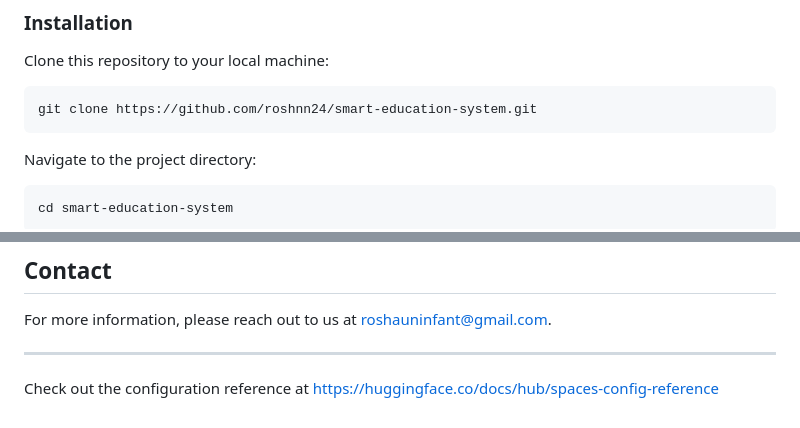
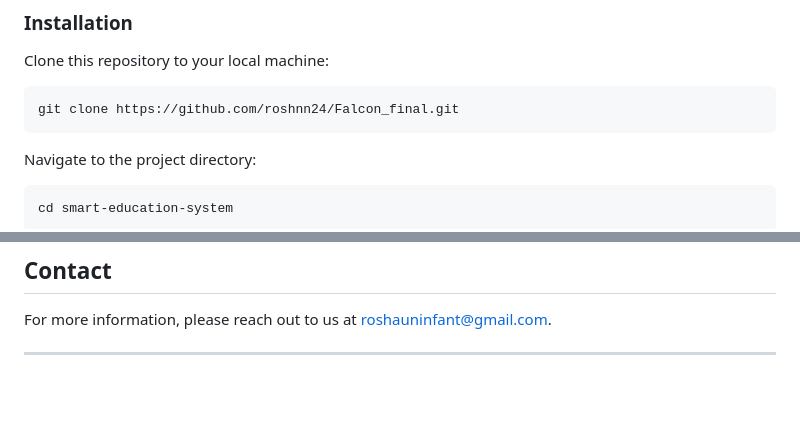
Before and after one commit to roshnn24/Falcon-LLM-Education-Platform, a Markdown page: README.md, 2 parts joined by grey strips. GitHub-like rendering; blank space fills up the shorter version.

````diff
--- a/README.md
+++ b/README.md
@@ -61,7 +61,7 @@ The education sector today faces significant challenges, from administrative ine
 Clone this repository to your local machine:
 
 ```bash
-git clone https://github.com/roshnn24/smart-education-system.git
+git clone https://github.com/roshnn24/Falcon_final.git
 ```
 
 Navigate to the project directory:
@@ -114,4 +114,3 @@ This project is licensed under the [MIT License](LICENSE).
 For more information, please reach out to us at [roshauninfant@gmail.com](mailto:roshauninfant@gmail.com).
 
 ---
-Check out the configuration reference at https://huggingface.co/docs/hub/spaces-config-reference
````
